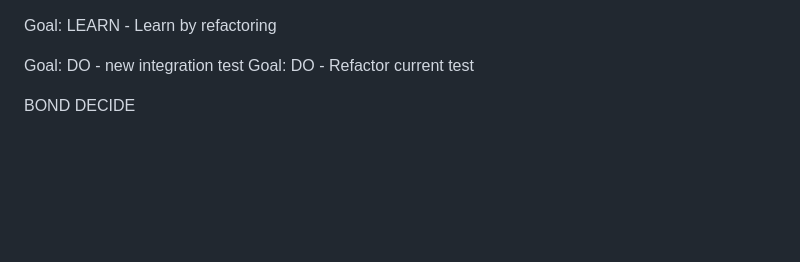
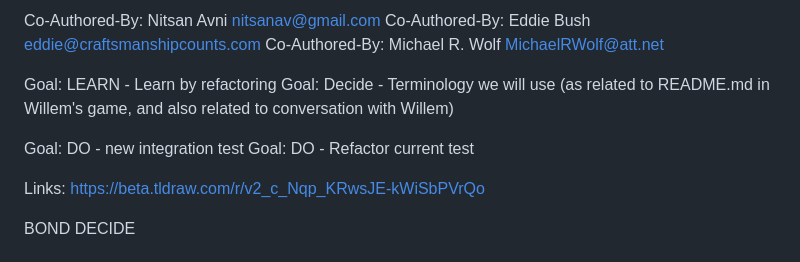
Before and after one commit to gregorriegler/mob-programming-rpg, a Markdown page: retro/microretro-2023-02-02.md, the part around the change. Rendered like a GitHub page; blank space fills up the shorter version.

Commit message:
t refining terminology
Co-Authored-By: Nitsan Avni <nitsanav@gmail.com>
Co-Authored-By: Eddie Bush <eddie@craftsmanshipcounts.com>
Co-Authored-By: Michael R. Wolf <MichaelRWolf@att.net>

```diff
--- a/retro/microretro-2023-02-02.md
+++ b/retro/microretro-2023-02-02.md
@@ -1,7 +1,15 @@
+Co-Authored-By: Nitsan Avni <nitsanav@gmail.com>
+Co-Authored-By: Eddie Bush <eddie@craftsmanshipcounts.com>
+Co-Authored-By: Michael R. Wolf <MichaelRWolf@att.net>
+
 Goal: LEARN - Learn by refactoring
+Goal: Decide - Terminology we will use (as related to README.md in Willem's game, and also related to conversation with Willem)
 
 Goal: DO - new integration test
 Goal: DO - Refactor current test
+
+Links:
+https://beta.tldraw.com/r/v2_c_Nqp_KRwsJE-kWiSbPVrQo
 
 BOND
 DECIDE
```
Also changed, not shown: docs/discussion-with-willem-larsen.md (+12 -1 lines), docs/rpg-terminology.png (added), 1 other file.
